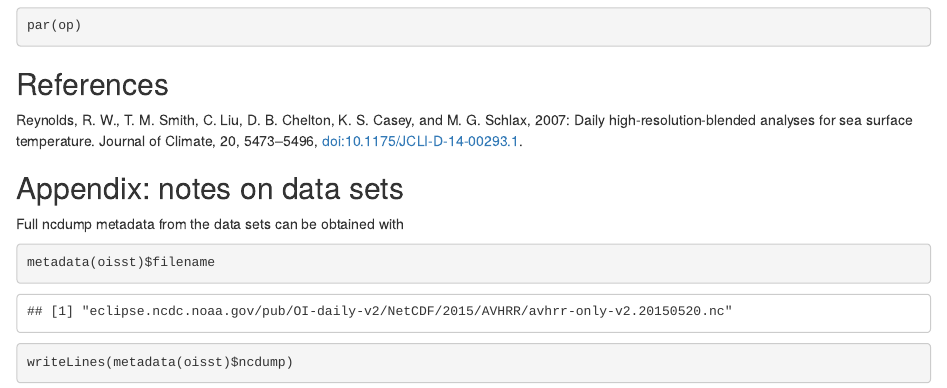
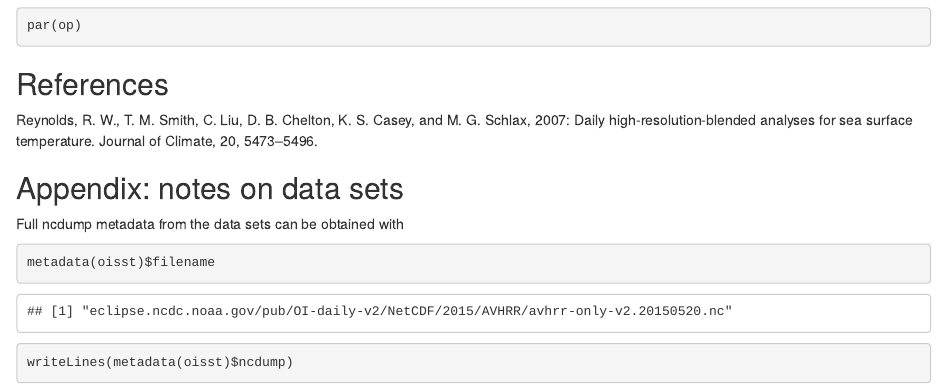
Before and after one commit to AustralianAntarcticDivision/palr, an R Markdown document (vignettes/palr.Rmd): the page in a window 1100 px wide, from 2460 px down. Rendered offline with R 4.5, knitr and Pandoc, with nearby package versions.

Commit message:
remove bad links to keep check happy

```diff
--- a/vignettes/palr.Rmd
+++ b/vignettes/palr.Rmd
@@ -65,7 +65,7 @@ par(op)
 
 ## References
 
-Reynolds, R. W., T. M. Smith, C. Liu, D. B. Chelton, K. S. Casey, and M. G. Schlax, 2007: Daily high-resolution-blended analyses for sea surface temperature. Journal of Climate, 20, 5473–5496, doi:10.1175/JCLI-D-14-00293.1.
+Reynolds, R. W., T. M. Smith, C. Liu, D. B. Chelton, K. S. Casey, and M. G. Schlax, 2007: Daily high-resolution-blended analyses for sea surface temperature. Journal of Climate, 20, 5473–5496.
 
 ## Appendix: notes on data sets
 
```
Also changed, not shown: R/palr.R (+1 -1 lines).
